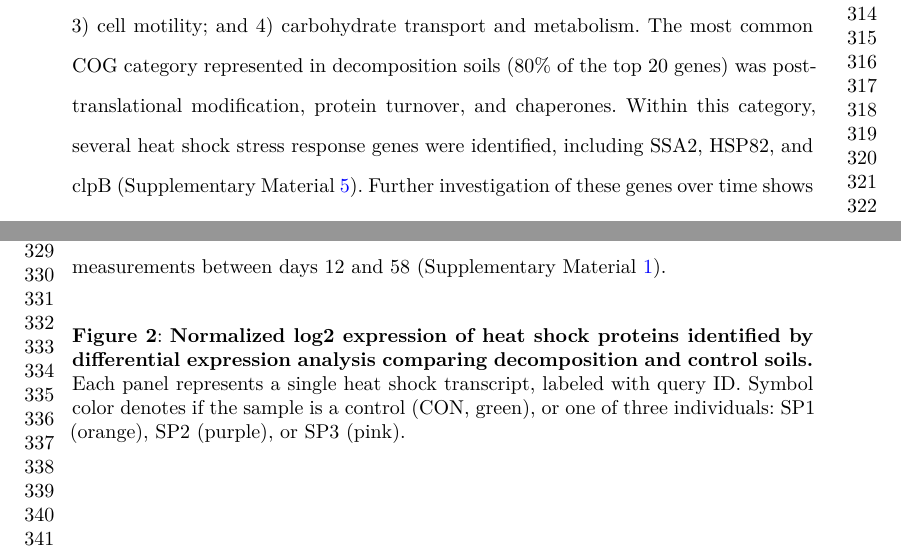
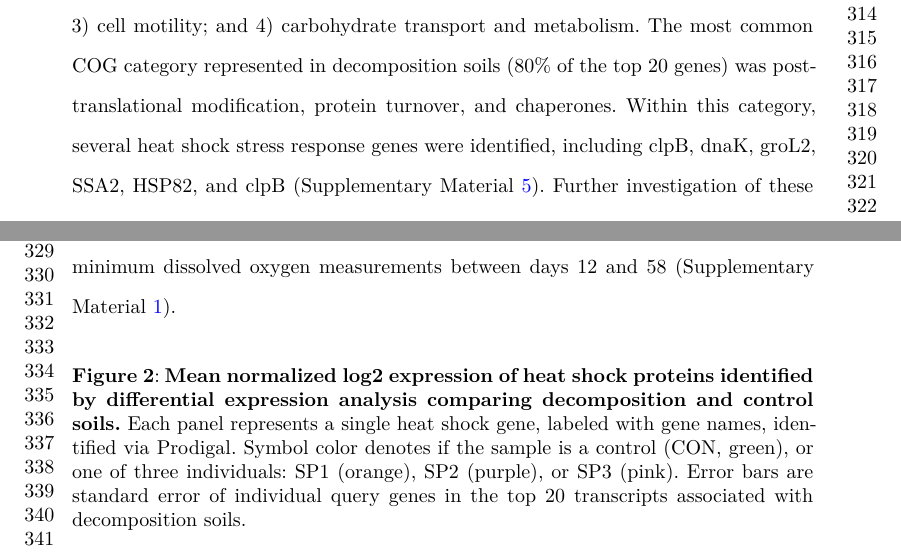
Before and after one commit to amason30/Mason_MetaT_BMC_2024, a LaTeX paper (manuscript/Nat_com/transcripts.tex): two parts of pages 7 and 8 of 44, joined at a grey line, cut so that both start at the same text. The pictures show the PDF file manuscript/Nat_com/transcripts.pdf that the author committed with the source.

Commit message:
plotted means by gene to improve heat shock figure

```diff
--- a/manuscript/Nat_com/transcripts.tex
+++ b/manuscript/Nat_com/transcripts.tex
@@ -416,24 +416,25 @@
 decomposition soils (80\% of the top 20 genes) was post-translational
 modification, protein turnover, and chaperones. Within this category,
 several heat shock stress response genes were identified, including
-SSA2, HSP82, and clpB (Supplementary Material~\ref{sup-t30-trt-tbl}).
-Further investigation of these genes over time shows that their
-expression increased, typically reaching maximum transcript levels
-around study days 58 and 86 (Fig~\ref{fig-heatshock}). This corresponded
-to elevated soil temperatures below decomposing bodies between study
-days 12-80, with soil temperatures increasing to approximately 43°C
+clpB, dnaK, groL2, SSA2, HSP82, and clpB
+(Supplementary Material~\ref{sup-t30-trt-tbl}). Further investigation of
+these genes over time shows that their expression increased, typically
+reaching maximum transcript levels around study days 58 and 86
+(Fig~\ref{fig-heatshock}). This corresponded to elevated soil
+temperatures below decomposing bodies between study days 12-80, with
+soil temperatures increasing to approximately 43°C
 \citep{taylor_transient_2024}, as well as maximum soil EC and minimum
 dissolved oxygen measurements between days 12 and 58
 (Supplementary Material~\ref{sup-chem-plot}).
 
 % Place figure captions after the first paragraph in which they are cited.
 \begin{figure}[!h]
-\caption{{\bf Normalized log2 expression of heat shock proteins identified by differential expression analysis comparing decomposition and control soils.}
-Each panel represents a single heat shock transcript, labeled with query ID. Symbol color denotes if the sample is a control (CON, green), or one of three individuals: SP1 (orange), SP2 (purple), or SP3 (pink).}
+\caption{{\bf Mean normalized log2 expression of heat shock proteins identified by differential expression analysis comparing decomposition and control soils.}
+Each panel represents a single heat shock gene, labeled with gene names, identified via Prodigal. Symbol color denotes if the sample is a control (CON, green), or one of three individuals: SP1 (orange), SP2 (purple), or SP3 (pink). Error bars are standard error of individual query genes in the top 20 transcripts associated with decomposition soils.}
 \label{fig-heatshock}
 \end{figure}
 
-\pandocbounded{\includegraphics[keepaspectratio]{../../figures/Trt_DE_top15_heatshockTPM.png}}
+\pandocbounded{\includegraphics[keepaspectratio]{../../figures/Trt_DE_top15_mean_heatshockTPM.png}}
 
 Taxonomy associated with top differentially expressed gene transcripts
 also differed between control and decomposition soils. The top 40
```
Also changed, not shown: manuscript/Nat_com/transcripts.pdf, 2 other files.
